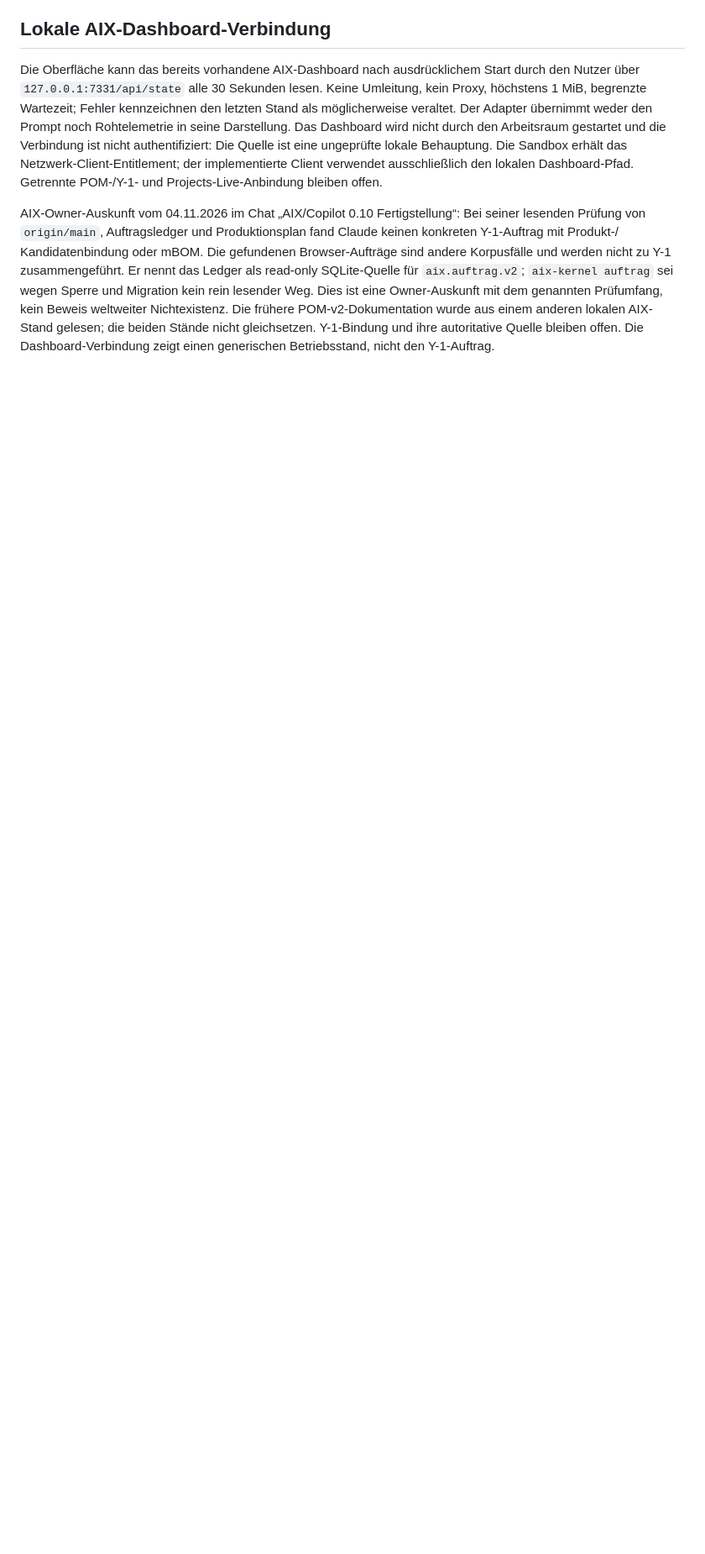
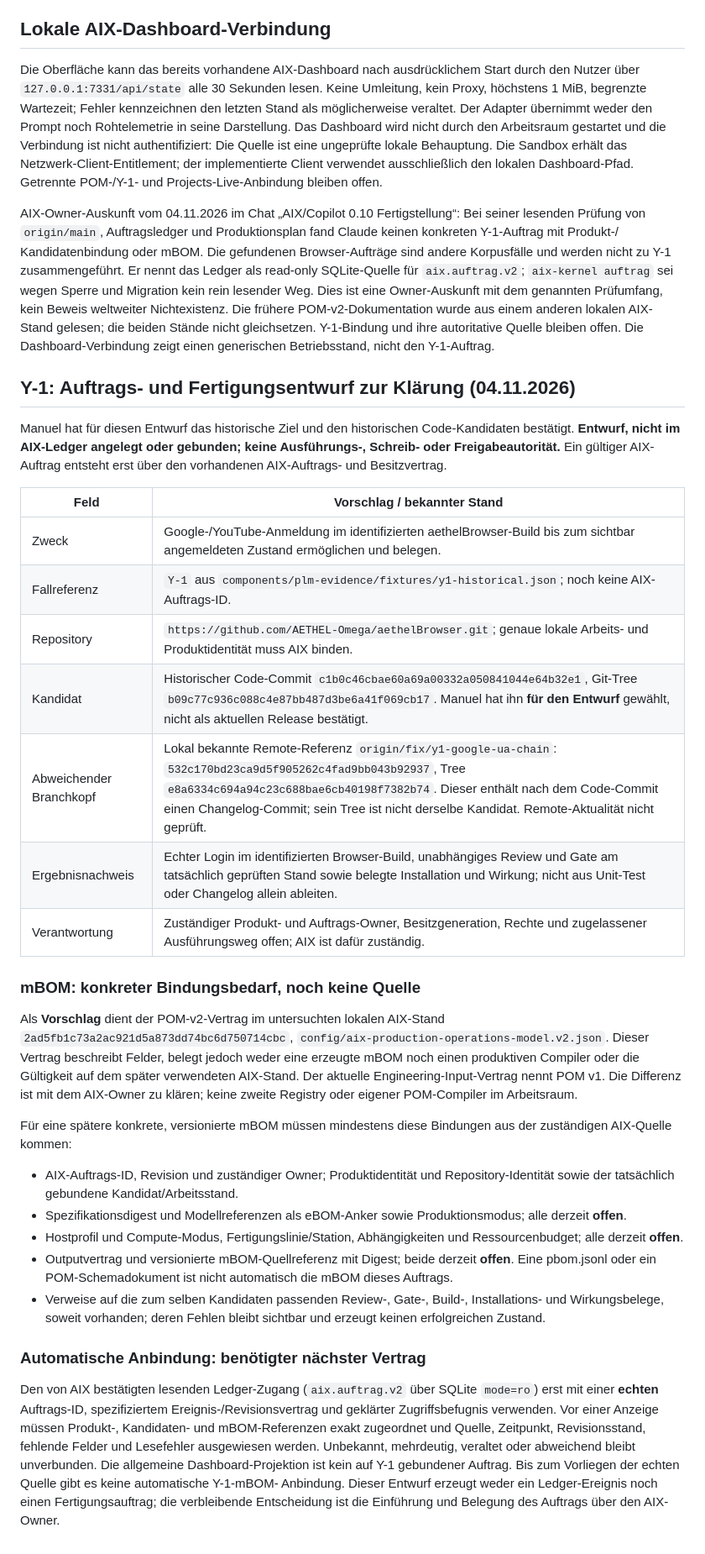
Before and after one commit to AETHEL-Omega/aethelProjects, a Markdown page: docs/PLM-EVIDENCE-P0.md, the part around the change. Shown at 84% size. Rendered like a GitHub page; blank space fills up the shorter version.

Commit message:
Document Y-1 order and manufacturing draft

```diff
--- a/docs/PLM-EVIDENCE-P0.md
+++ b/docs/PLM-EVIDENCE-P0.md
@@ -680,3 +680,60 @@ POM-v2-Dokumentation wurde aus einem anderen lokalen AIX-Stand gelesen; die
 beiden Stände nicht gleichsetzen. Y-1-Bindung und ihre autoritative Quelle
 bleiben offen. Die Dashboard-Verbindung zeigt einen generischen Betriebsstand,
 nicht den Y-1-Auftrag.
+
+## Y-1: Auftrags- und Fertigungsentwurf zur Klärung (04.11.2026)
+
+Manuel hat für diesen Entwurf das historische Ziel und den historischen
+Code-Kandidaten bestätigt. **Entwurf, nicht im AIX-Ledger angelegt oder
+gebunden; keine Ausführungs-, Schreib- oder Freigabeautorität.** Ein gültiger
+AIX-Auftrag entsteht erst über den vorhandenen AIX-Auftrags- und Besitzvertrag.
+
+| Feld | Vorschlag / bekannter Stand |
+| --- | --- |
+| Zweck | Google-/YouTube-Anmeldung im identifizierten aethelBrowser-Build bis zum sichtbar angemeldeten Zustand ermöglichen und belegen. |
+| Fallreferenz | `Y-1` aus `components/plm-evidence/fixtures/y1-historical.json`; noch keine AIX-Auftrags-ID. |
+| Repository | `https://github.com/AETHEL-Omega/aethelBrowser.git`; genaue lokale Arbeits- und Produktidentität muss AIX binden. |
+| Kandidat | Historischer Code-Commit `c1b0c46cbae60a69a00332a050841044e64b32e1`, Git-Tree `b09c77c936c088c4e87bb487d3be6a41f069cb17`. Manuel hat ihn **für den Entwurf** gewählt, nicht als aktuellen Release bestätigt. |
+| Abweichender Branchkopf | Lokal bekannte Remote-Referenz `origin/fix/y1-google-ua-chain`: `532c170bd23ca9d5f905262c4fad9bb043b92937`, Tree `e8a6334c694a94c23c688bae6cb40198f7382b74`. Dieser enthält nach dem Code-Commit einen Changelog-Commit; sein Tree ist nicht derselbe Kandidat. Remote-Aktualität nicht geprüft. |
+| Ergebnisnachweis | Echter Login im identifizierten Browser-Build, unabhängiges Review und Gate am tatsächlich geprüften Stand sowie belegte Installation und Wirkung; nicht aus Unit-Test oder Changelog allein ableiten. |
+| Verantwortung | Zuständiger Produkt- und Auftrags-Owner, Besitzgeneration, Rechte und zugelassener Ausführungsweg offen; AIX ist dafür zuständig. |
+
+### mBOM: konkreter Bindungsbedarf, noch keine Quelle
+
+Als **Vorschlag** dient der POM-v2-Vertrag im untersuchten lokalen AIX-Stand
+`2ad5fb1c73a2ac921d5a873dd74bc6d750714cbc`,
+`config/aix-production-operations-model.v2.json`. Dieser Vertrag beschreibt
+Felder, belegt jedoch weder eine erzeugte mBOM noch einen produktiven Compiler
+oder die Gültigkeit auf dem später verwendeten AIX-Stand. Der aktuelle
+Engineering-Input-Vertrag nennt POM v1. Die Differenz ist mit dem AIX-Owner zu
+klären; keine zweite Registry oder eigener POM-Compiler im Arbeitsraum.
+
+Für eine spätere konkrete, versionierte mBOM müssen mindestens diese Bindungen
+aus der zuständigen AIX-Quelle kommen:
+
+- AIX-Auftrags-ID, Revision und zuständiger Owner; Produktidentität und
+  Repository-Identität sowie der tatsächlich gebundene Kandidat/Arbeitsstand.
+- Spezifikationsdigest und Modellreferenzen als eBOM-Anker sowie
+  Produktionsmodus; alle derzeit **offen**.
+- Hostprofil und Compute-Modus, Fertigungslinie/Station, Abhängigkeiten und
+  Ressourcenbudget; alle derzeit **offen**.
+- Outputvertrag und versionierte mBOM-Quellreferenz mit Digest; beide derzeit
+  **offen**. Eine pbom.jsonl oder ein POM-Schemadokument ist nicht automatisch
+  die mBOM dieses Auftrags.
+- Verweise auf die zum selben Kandidaten passenden Review-, Gate-, Build-,
+  Installations- und Wirkungsbelege, soweit vorhanden; deren Fehlen bleibt
+  sichtbar und erzeugt keinen erfolgreichen Zustand.
+
+### Automatische Anbindung: benötigter nächster Vertrag
+
+Den von AIX bestätigten lesenden Ledger-Zugang (`aix.auftrag.v2` über SQLite
+`mode=ro`) erst mit einer **echten** Auftrags-ID, spezifiziertem
+Ereignis-/Revisionsvertrag und geklärter Zugriffsbefugnis verwenden. Vor einer
+Anzeige müssen Produkt-, Kandidaten- und mBOM-Referenzen exakt zugeordnet und
+Quelle, Zeitpunkt, Revisionsstand, fehlende Felder und Lesefehler ausgewiesen
+werden. Unbekannt, mehrdeutig, veraltet oder abweichend bleibt unverbunden.
+Die allgemeine Dashboard-Projektion ist kein auf Y-1 gebundener Auftrag.
+Bis zum Vorliegen der echten Quelle gibt es keine automatische Y-1-mBOM-
+Anbindung. Dieser Entwurf erzeugt weder ein Ledger-Ereignis noch einen
+Fertigungsauftrag; die verbleibende Entscheidung ist die Einführung und
+Belegung des Auftrags über den AIX-Owner.
```
